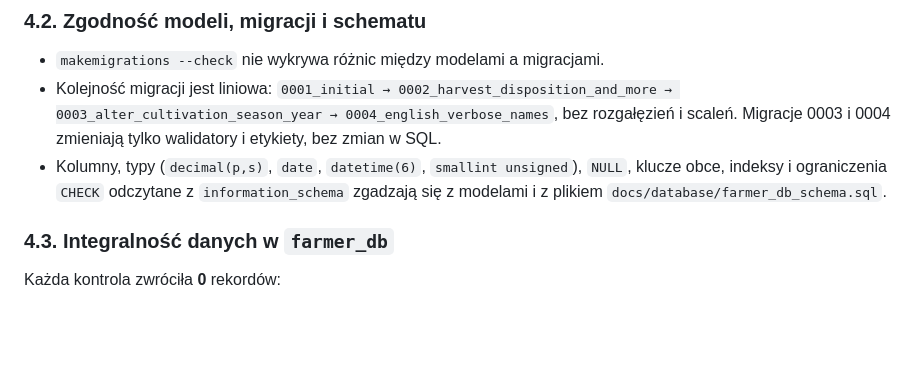
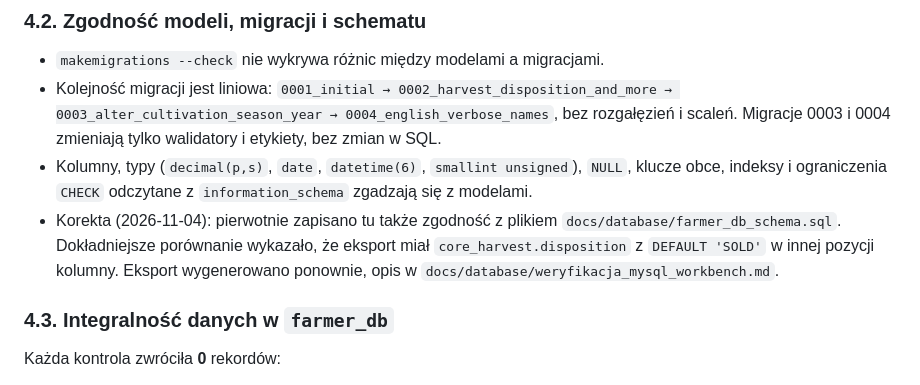
Before and after one commit to Inmakii/farmer-app, a Markdown page: docs/stan_uzywalnosci_bazy.md, the part around the change. Drawn GitHub-style; blank space fills up the shorter version.

```diff
--- a/docs/stan_uzywalnosci_bazy.md
+++ b/docs/stan_uzywalnosci_bazy.md
@@ -119,7 +119,11 @@ z indeksu `(owner_id, name)`.
   i scaleń. Migracje 0003 i 0004 zmieniają tylko walidatory i etykiety, bez zmian w SQL.
 - Kolumny, typy (`decimal(p,s)`, `date`, `datetime(6)`, `smallint unsigned`), `NULL`,
   klucze obce, indeksy i ograniczenia `CHECK` odczytane z `information_schema` zgadzają się
-  z modelami i z plikiem `docs/database/farmer_db_schema.sql`.
+  z modelami.
+- Korekta (2026-11-04): pierwotnie zapisano tu także zgodność z plikiem
+  `docs/database/farmer_db_schema.sql`. Dokładniejsze porównanie wykazało, że eksport miał
+  `core_harvest.disposition` z `DEFAULT 'SOLD'` w innej pozycji kolumny. Eksport wygenerowano
+  ponownie, opis w `docs/database/weryfikacja_mysql_workbench.md`.
 
 ### 4.3. Integralność danych w `farmer_db`
 
```
Also changed, not shown: README.md (+1 -0 lines), docs/database/weryfikacja_mysql_workbench.md (added, +218 -0 lines), docs/dokumentacja_bazy_danych.md (+3 -1 lines), docs/diagrams/erd_farmer_app.png, 2 other files.
